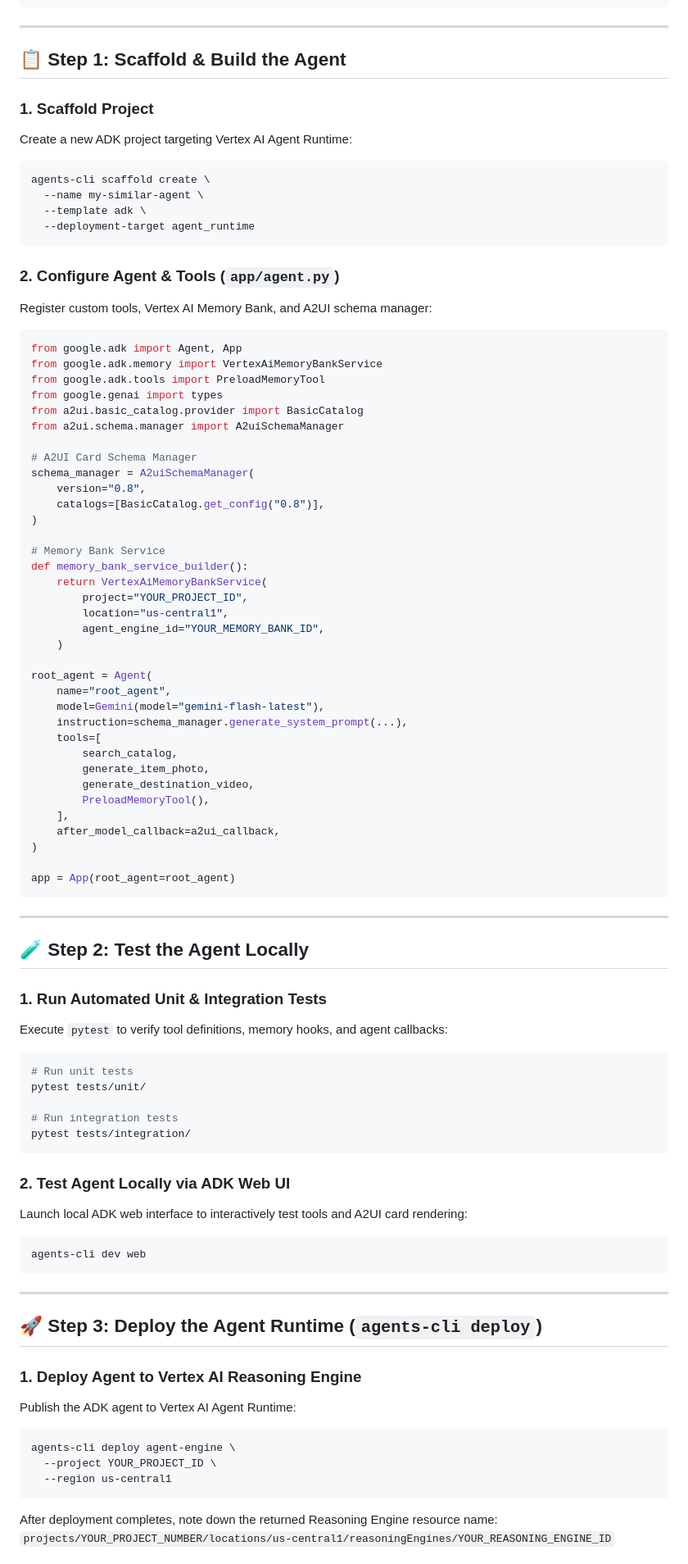
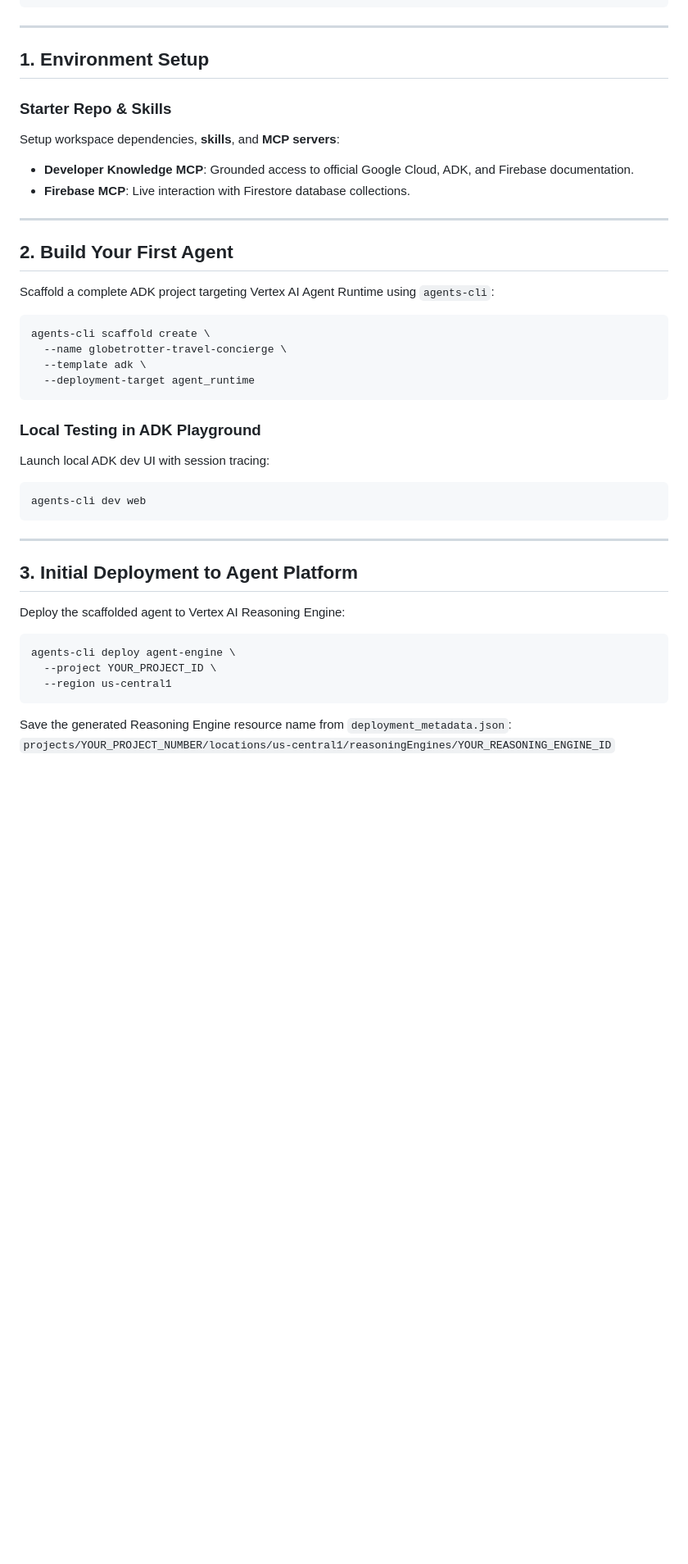
Before and after one commit to pvyamuna/buildwithgemini-globetrotter-travel-concierge, a Markdown page: BUILD_SIMILAR_AGENT.md, the part around one of its changes. Shown at 82% size. GitHub-like rendering; blank space fills up the shorter version.

Commit message:
Update BUILD_SIMILAR_AGENT.md to match official Build with Gemini Track 3 Lab Guide structure

````diff
--- a/BUILD_SIMILAR_AGENT.md
+++ b/BUILD_SIMILAR_AGENT.md
@@ -31,76 +29,28 @@ The system architecture consists of two decoupled services connected over Google
 
 ---
 
-## 📋 Step 1: Scaffold & Build the Agent
+## 1. Environment Setup
 
-### 1. Scaffold Project
-Create a new ADK project targeting Vertex AI Agent Runtime:
+### Starter Repo & Skills
+Setup workspace dependencies, **skills**, and **MCP servers**:
+* **Developer Knowledge MCP**: Grounded access to official Google Cloud, ADK, and Firebase documentation.
+* **Firebase MCP**: Live interaction with Firestore database collections.
+
+---
+
+## 2. Build Your First Agent
+
+Scaffold a complete ADK project targeting Vertex AI Agent Runtime using `agents-cli`:
 
 ```bash
 agents-cli scaffold create \
-  --name my-similar-agent \
+  --name globetrotter-travel-concierge \
   --template adk \
   --deployment-target agent_runtime
 ```
 
-### 2. Configure Agent & Tools (`app/agent.py`)
-Register custom tools, Vertex AI Memory Bank, and A2UI schema manager:
-
-```python
-from google.adk import Agent, App
-from google.adk.memory import VertexAiMemoryBankService
-from google.adk.tools import PreloadMemoryTool
-from google.genai import types
-from a2ui.basic_catalog.provider import BasicCatalog
-from a2ui.schema.manager import A2uiSchemaManager
-
-# A2UI Card Schema Manager
-schema_manager = A2uiSchemaManager(
-    version="0.8",
-    catalogs=[BasicCatalog.get_config("0.8")],
-)
-
-# Memory Bank Service
-def memory_bank_service_builder():
-    return VertexAiMemoryBankService(
-        project="YOUR_PROJECT_ID",
-        location="us-central1",
-        agent_engine_id="YOUR_MEMORY_BANK_ID",
-    )
-
-root_agent = Agent(
-    name="root_agent",
-    model=Gemini(model="gemini-flash-latest"),
-    instruction=schema_manager.generate_system_prompt(...),
-    tools=[
-        search_catalog,
-        generate_item_photo,
-        generate_destination_video,
-        PreloadMemoryTool(),
-    ],
-    after_model_callback=a2ui_callback,
-)
-
-app = App(root_agent=root_agent)
-```
-
----
-
-## 🧪 Step 2: Test the Agent Locally
-
-### 1. Run Automated Unit & Integration Tests
-Execute `pytest` to verify tool definitions, memory hooks, and agent callbacks:
-
-```bash
-# Run unit tests
-pytest tests/unit/
-
-# Run integration tests
-pytest tests/integration/
-```
-
-### 2. Test Agent Locally via ADK Web UI
-Launch local ADK web interface to interactively test tools and A2UI card rendering:
+### Local Testing in ADK Playground
+Launch local ADK dev UI with session tracing:
 
 ```bash
 agents-cli dev web
@@ -108,10 +58,9 @@ agents-cli dev web
 
 ---
 
-## 🚀 Step 3: Deploy the Agent Runtime (`agents-cli deploy`)
+## 3. Initial Deployment to Agent Platform
 
-### 1. Deploy Agent to Vertex AI Reasoning Engine
-Publish the ADK agent to Vertex AI Agent Runtime:
+Deploy the scaffolded agent to Vertex AI Reasoning Engine:
 
 ```bash
 agents-cli deploy agent-engine \
@@ -119,6 +68,6 @@ agents-cli deploy agent-engine \
   --region us-central1
 ```
 
-After deployment completes, note down the returned Reasoning Engine resource name:
+Save the generated Reasoning Engine resource name from `deployment_metadata.json`:
 `projects/YOUR_PROJECT_NUMBER/locations/us-central1/reasoningEngines/YOUR_REASONING_ENGINE_ID`
 
````
Also changed, not shown: other parts of BUILD_SIMILAR_AGENT.md (+187 -48 lines).
